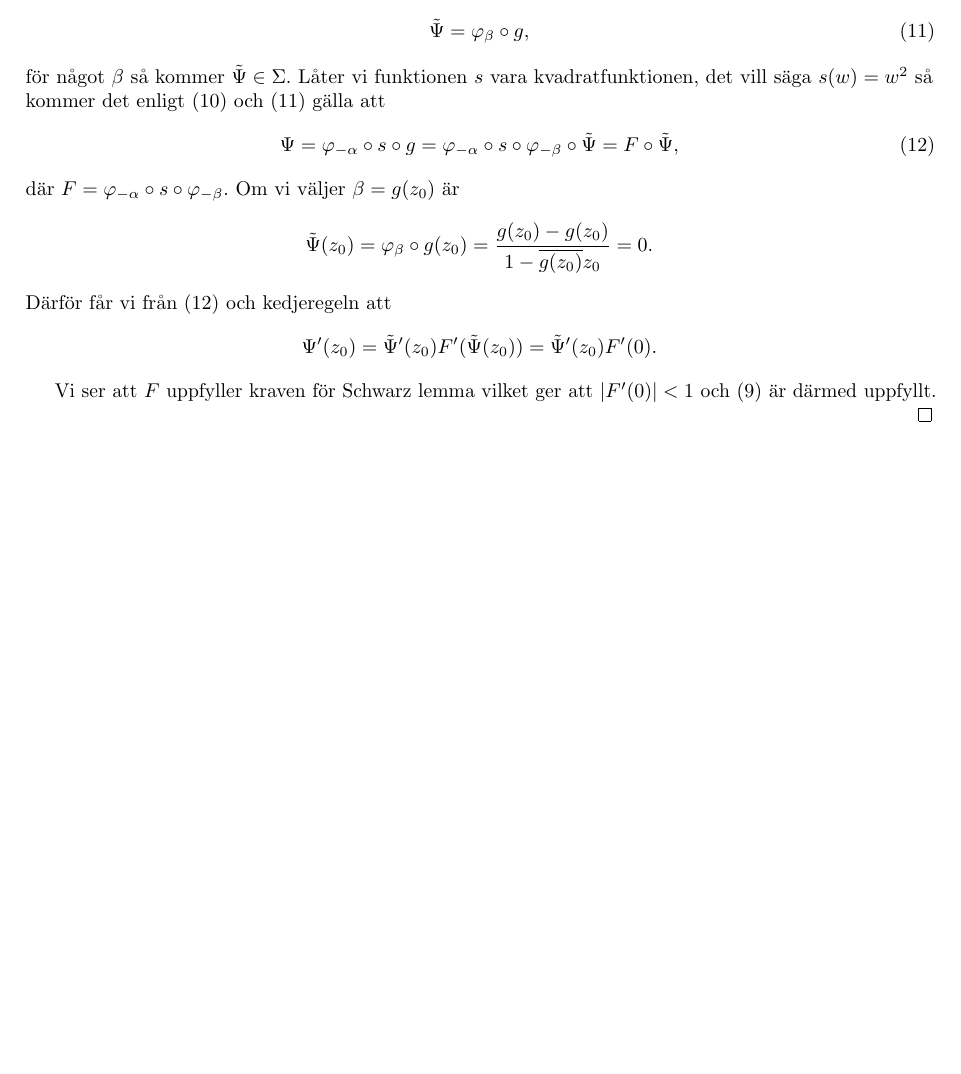
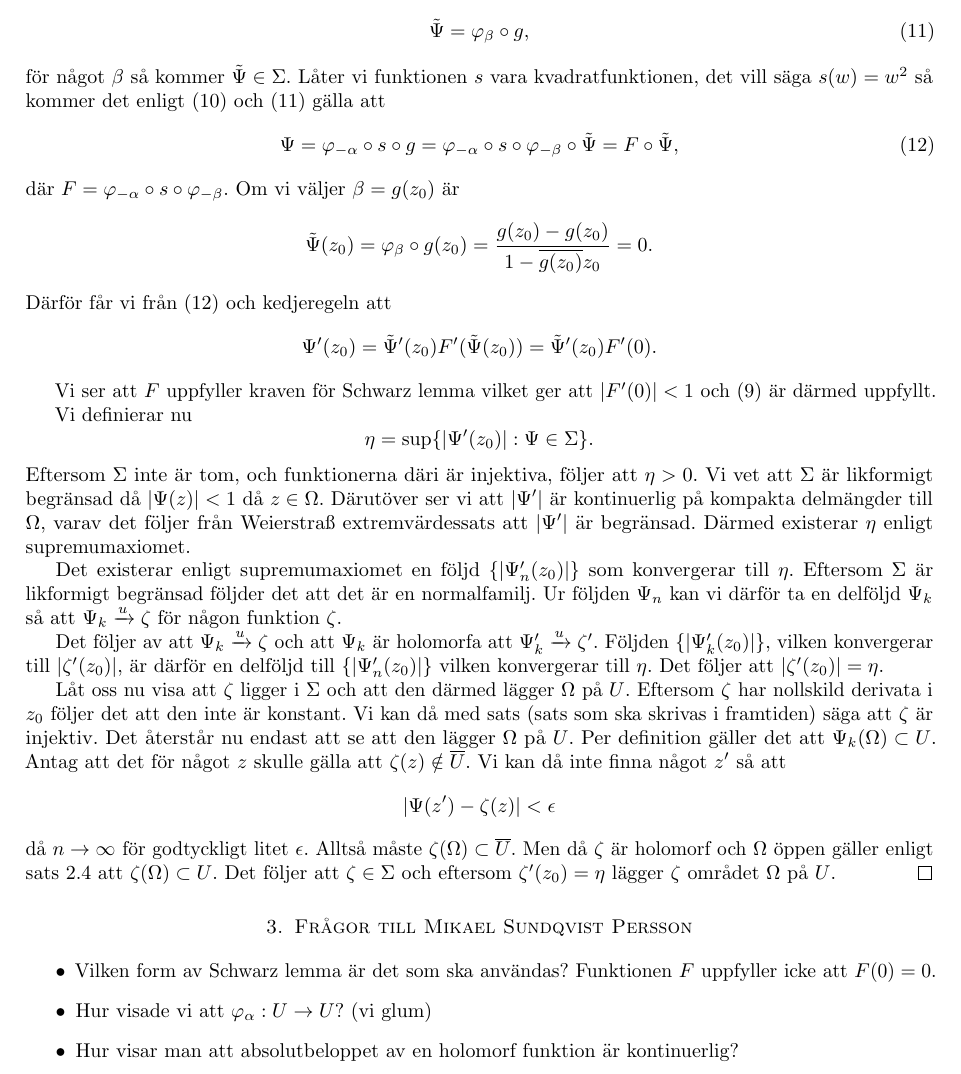
Before and after one commit to melkerlarsson/riemann_mapping, a LaTeX document (main.tex, which reads riemann.tex): part of page 7 of 7, cut so that both start at the same text, the shorter picture padded with empty space. Compiled offline with pdfLaTeX.

Commit message:
slutet riemann

```diff
--- a/riemann.tex
+++ b/riemann.tex
@@ -197,5 +197,26 @@
 
 	Vi ser att $F$ uppfyller kraven för Schwarz lemma vilket ger att $\abs{F'(0)} < 1$ och \eqref{eq:psi_deriv_bigger} är därmed uppfyllt.
 
+    Vi definierar nu
+    \begin{equation*}
+        \eta = \sup \{ |\Psi'(z_0)| : \Psi \in \Sigma \}.
+    \end{equation*}
+    Eftersom $\Sigma$ inte är tom, och funktionerna däri är injektiva, följer att $\eta > 0$. Vi vet att $\Sigma$ är likformigt begränsad då $\abs{\Psi(z)} < 1$ då $z \in \Omega$. Därutöver ser vi att $\abs{\Psi'}$ är kontinuerlig på kompakta delmängder till $\Omega$, varav det följer från Weierstra\ss~extremvärdessats att $\abs{\Psi'}$ är begränsad. Därmed existerar $\eta$ enligt supremumaxiomet.
 
+    Det existerar enligt supremumaxiomet en följd $\{\abs{\Psi'_n(z_0)}\}$ som konvergerar till $\eta$. Eftersom $\Sigma$ är likformigt begränsad följder det att det är en normalfamilj. Ur följden $\Psi_n$ kan vi därför ta en delföljd $\Psi_k$ så att $\Psi_k \xrightarrow{u} \zeta$ för någon funktion $\zeta$.
+
+    Det följer av att $\Psi_k \xrightarrow{u} \zeta$ och att $\Psi_k$ är holomorfa att $\Psi'_k \xrightarrow{u} \zeta'$. Följden $\{\abs{\Psi'_k(z_0)}\}$, vilken konvergerar till $\abs{\zeta'(z_0)}$, är därför en delföljd till $\{\abs{\Psi'_n(z_0)}\}$ vilken konvergerar till $\eta$. Det följer att $\abs{\zeta'(z_0)}=\eta$.
+
+    Låt oss nu visa att $\zeta$ ligger i $\Sigma$ och att den därmed lägger $\Omega$ på $U$. Eftersom $\zeta$ har nollskild derivata i $z_0$ följer det att den inte är konstant. Vi kan då med sats (sats som ska skrivas i framtiden) säga att $\zeta$ är injektiv. Det återstår nu endast att se att den lägger $\Omega$ på $U$. Per definition gäller det att $\Psi_k(\Omega) \subset U$. Antag att det för något $z$ skulle gälla att $\zeta(z) \notin \overline{U}$. Vi kan då inte finna något $z'$ så att
+    \begin{equation*}
+    \abs{\Psi(z') - \zeta(z)} < \epsilon
+    \end{equation*}
+    då $n \to \infty$ för godtyckligt litet $\epsilon$. Alltså måste $\zeta(\Omega) \subset \overline{U}$. Men då $\zeta$ är holomorf och $\Omega$ öppen gäller enligt sats \ref{thm:öppna_områden_bevaras} att $\zeta(\Omega) \subset U$. Det följer att $\zeta \in \Sigma$ och eftersom $\zeta'(z_0) = \eta$ lägger $\zeta$ området $\Omega$ på $U$.
 \end{proof}
+
+\section{Frågor till Mikael Sundqvist Persson}
+\begin{itemize}
+    \item Vilken form av Schwarz lemma är det som ska användas? Funktionen $F$ uppfyller icke att $F(0)=0$.
+    \item Hur visade vi att $\phi_{\alpha}: U \to U$?  (vi glum)
+    \item Hur visar man att absolutbeloppet av en holomorf funktion är kontinuerlig?
+\end{itemize}
```
Also changed, not shown: riemann.tex (4 more changed lines).
